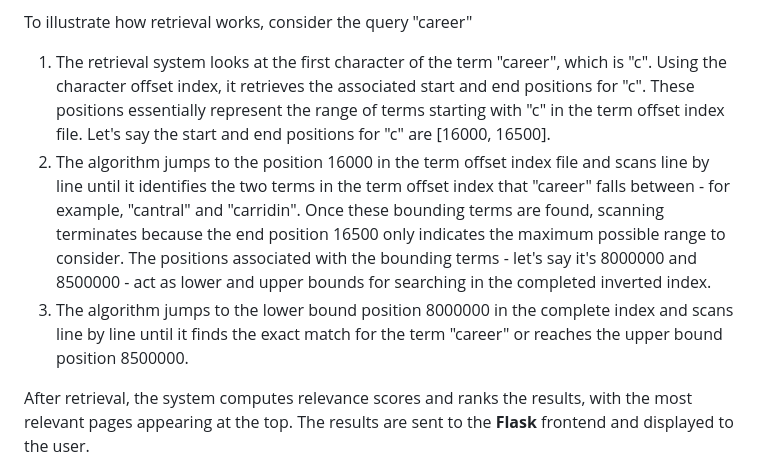
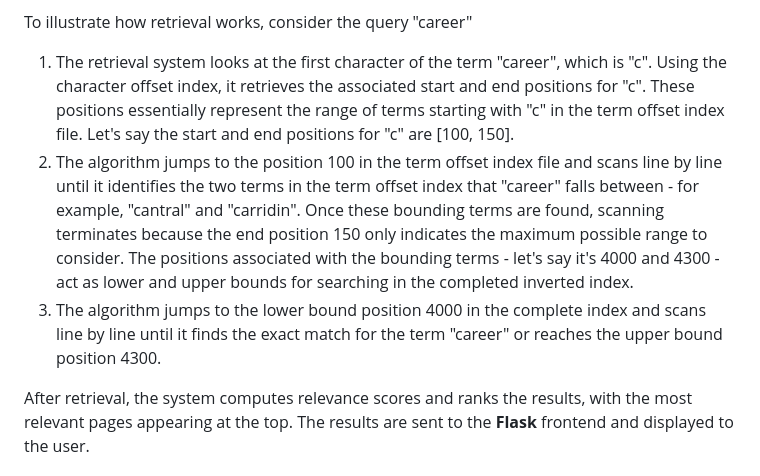
Before and after one commit to ashneetrathore/ZotSearch, a Markdown page: README.md, the part around the change. Drawn GitHub-style.

Commit message:
improved explanation for readability

```diff
--- a/README.md
+++ b/README.md
@@ -31,9 +31,9 @@ Think of the structure like this
 
 To illustrate how retrieval works, consider the query "career"
 
-1. The retrieval system looks at the first character of the term "career", which is "c". Using the character offset index, it retrieves the associated start and end positions for "c". These positions essentially represent the range of terms starting with "c" in the term offset index file. Let's say the start and end positions for "c" are [16000, 16500].
-2. The algorithm jumps to the position 16000 in the term offset index file and scans line by line until it identifies the two terms in the term offset index that "career" falls between - for example, "cantral" and "carridin". Once these bounding terms are found, scanning terminates because the end position 16500 only indicates the maximum possible range to consider. The positions associated with the bounding terms - let's say it's 8000000 and 8500000 - act as lower and upper bounds for searching in the completed inverted index.
-3. The algorithm jumps to the lower bound position 8000000 in the complete index and scans line by line until it finds the exact match for the term "career" or reaches the upper bound position 8500000.
+1. The retrieval system looks at the first character of the term "career", which is "c". Using the character offset index, it retrieves the associated start and end positions for "c". These positions essentially represent the range of terms starting with "c" in the term offset index file. Let's say the start and end positions for "c" are [100, 150].
+2. The algorithm jumps to the position 100 in the term offset index file and scans line by line until it identifies the two terms in the term offset index that "career" falls between - for example, "cantral" and "carridin". Once these bounding terms are found, scanning terminates because the end position 150 only indicates the maximum possible range to consider. The positions associated with the bounding terms - let's say it's 4000 and 4300 - act as lower and upper bounds for searching in the completed inverted index.
+3. The algorithm jumps to the lower bound position 4000 in the complete index and scans line by line until it finds the exact match for the term "career" or reaches the upper bound position 4300.
 
 After retrieval, the system computes relevance scores and ranks the results, with the most relevant pages appearing at the top. The results are sent to the **Flask** frontend and displayed to the user.
 
```
